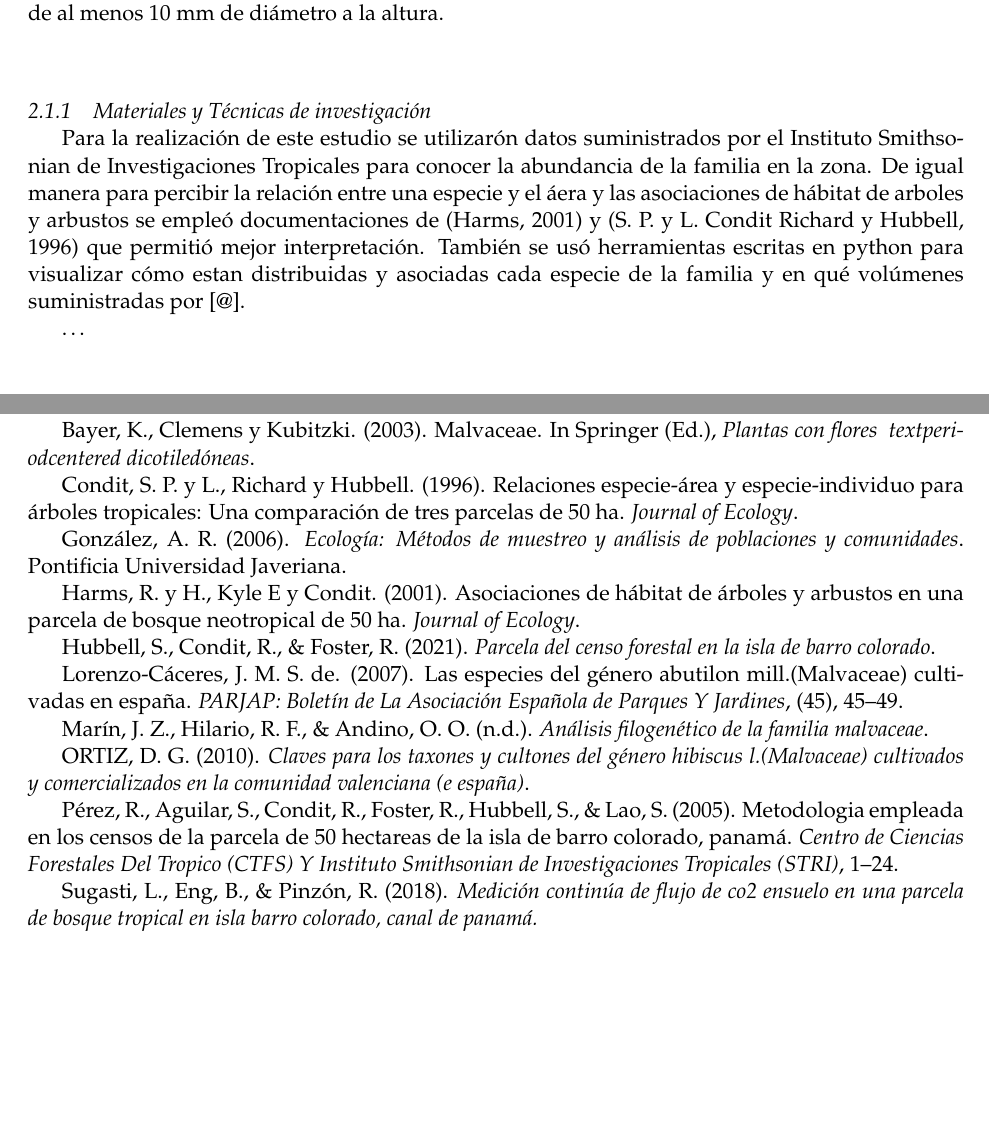
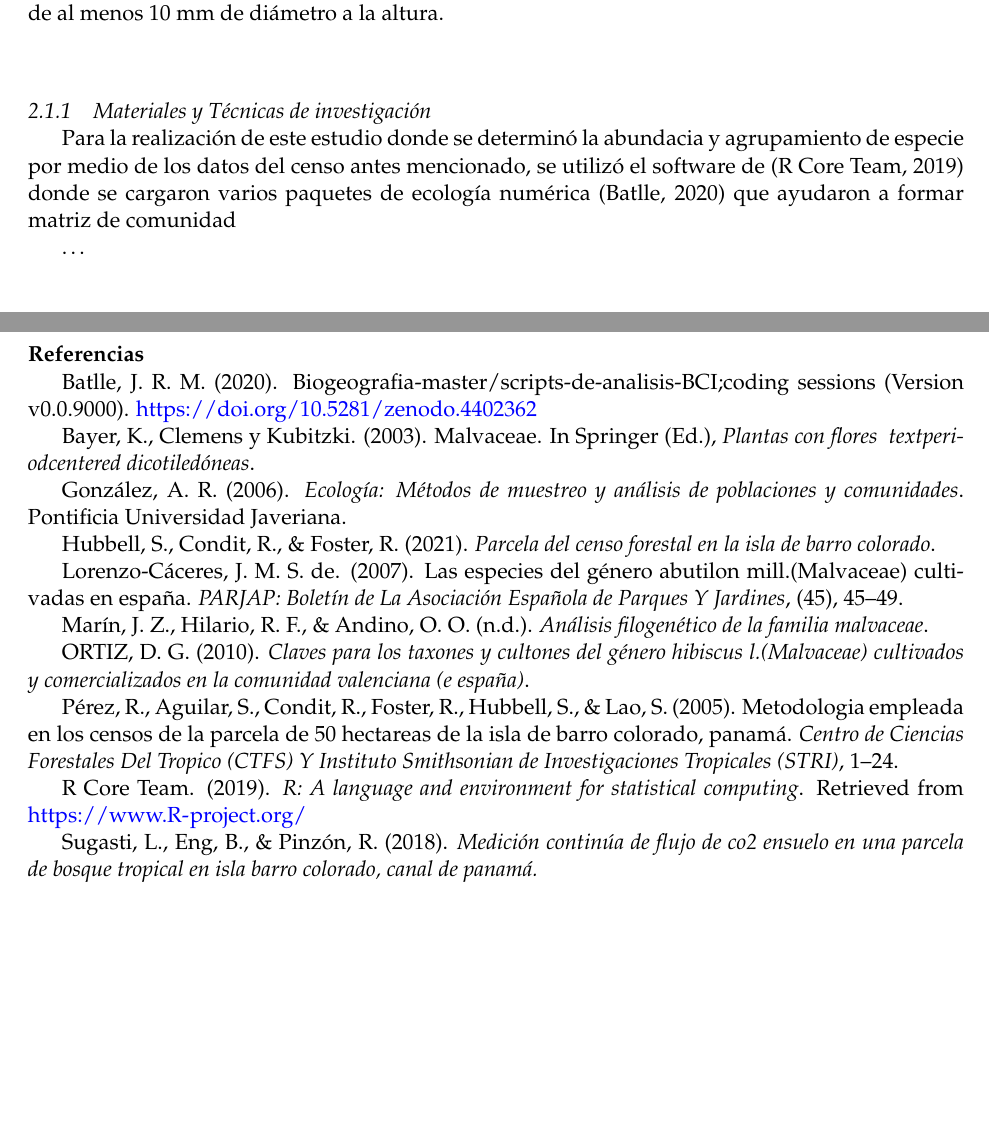
Before and after one commit to biogeografia-202101/unidad-0-asignacion-99-mi-manuscrito-anavalera29, a LaTeX paper (manuscrito.tex): two parts of pages 2 and 4 of 4, joined at a grey line, cut so that both start at the same text, the shorter picture padded with empty space. Compiled offline with pdfLaTeX.

```diff
--- a/manuscrito.tex
+++ b/manuscrito.tex
@@ -257,15 +257,11 @@
 \subsubsection{Materiales y Técnicas de
 investigación}\label{materiales-y-tuxe9cnicas-de-investigaciuxf3n}
 
-Para la realización de este estudio se utilizarón datos suministrados
-por el Instituto Smithsonian de Investigaciones Tropicales para conocer
-la abundancia de la familia en la zona. De igual manera para percibir la
-relación entre una especie y el áera y las asociaciones de hábitat de
-arboles y arbustos se empleó documentaciones de (Harms, 2001) y (S. P. y
-L. Condit Richard y Hubbell, 1996) que permitió mejor interpretación.
-También se usó herramientas escritas en python para visualizar cómo
-estan distribuidas y asociadas cada especie de la familia y en qué
-volúmenes suministradas por {[}@{]}.
+Para la realización de este estudio donde se determinó la abundacia y
+agrupamiento de especie por medio de los datos del censo antes
+mencionado, se utilizó el software de (R Core Team, 2019) donde se
+cargaron varios paquetes de ecología numérica (Batlle, 2020) que
+ayudaron a formar matriz de comunidad
 
 \begin{figure}
 \centering
@@ -296,25 +292,20 @@
 \addcontentsline{toc}{section}{Referencias}
 
 \hypertarget{refs}{}
+\hypertarget{ref-jose_ramon_martinez_batlle_2020_4402362}{}
+Batlle, J. R. M. (2020).
+Biogeografia-master/scripts-de-analisis-BCI;coding sessions (Version
+v0.0.9000). \url{https://doi.org/10.5281/zenodo.4402362}
+
 \hypertarget{ref-bayer2003malvaceae}{}
 Bayer, K., Clemens y Kubitzki. (2003). Malvaceae. In Springer (Ed.),
 \emph{Plantas con flores ~textperiodcentered dicotiledóneas}.
-
-\hypertarget{ref-condit1996species}{}
-Condit, S. P. y L., Richard y Hubbell. (1996). Relaciones especie-área y
-especie-individuo para árboles tropicales: Una comparación de tres
-parcelas de 50 ha. \emph{Journal of Ecology}.
 
 \hypertarget{ref-gonzalez2006ecologia}{}
 González, A. R. (2006). \emph{Ecología: Métodos de muestreo y análisis
 de poblaciones y comunidades}. Pontificia Universidad Javeriana.
 
-\hypertarget{ref-harms2001habitat}{}
-Harms, R. y H., Kyle E y Condit. (2001). Asociaciones de hábitat de
-árboles y arbustos en una parcela de bosque neotropical de 50 ha.
-\emph{Journal of Ecology}.
-
-\hypertarget{ref-webBCI}{}
+\hypertarget{ref-webcenso}{}
 Hubbell, S., Condit, R., \& Foster, R. (2021). \emph{Parcela del censo
 forestal en la isla de barro colorado}.
 
@@ -339,6 +330,10 @@
 Forestales Del Tropico (CTFS) Y Instituto Smithsonian de Investigaciones
 Tropicales (STRI)}, 1--24.
 
+\hypertarget{ref-R}{}
+R Core Team. (2019). \emph{R: A language and environment for statistical
+computing}. Retrieved from \url{https://www.R-project.org/}
+
 \hypertarget{ref-sugastimedicion}{}
 Sugasti, L., Eng, B., \& Pinzón, R. (2018). \emph{Medición continúa de
 flujo de co2 ensuelo en una parcela de bosque tropical en isla barro
```
Also changed, not shown: bibliography.bib (+22 -1 lines), agrpamiento_1.png (added), manuscrito.pdf, mapa_upgma_k4.png (added), mapa_ward_k3.png, matriz_distancia_agrp_1.png (added), 7 other files.
